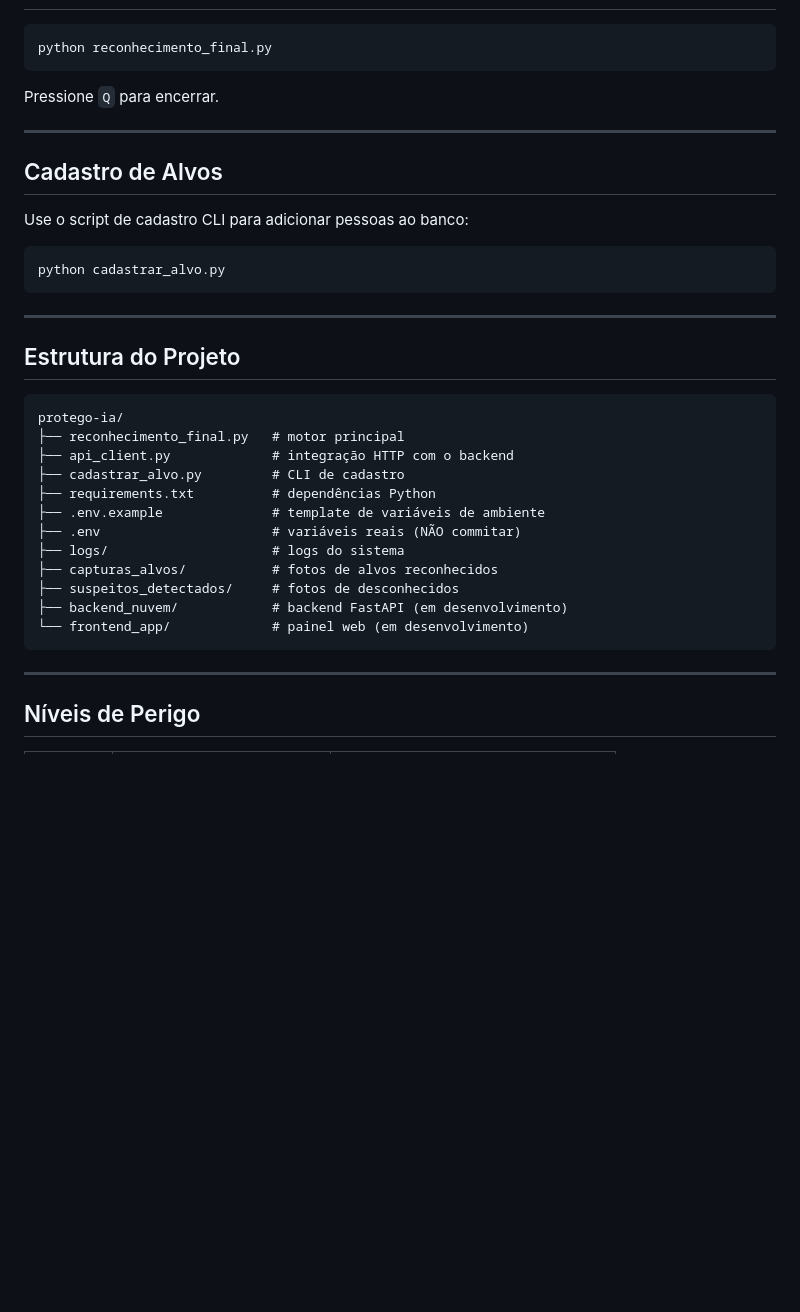
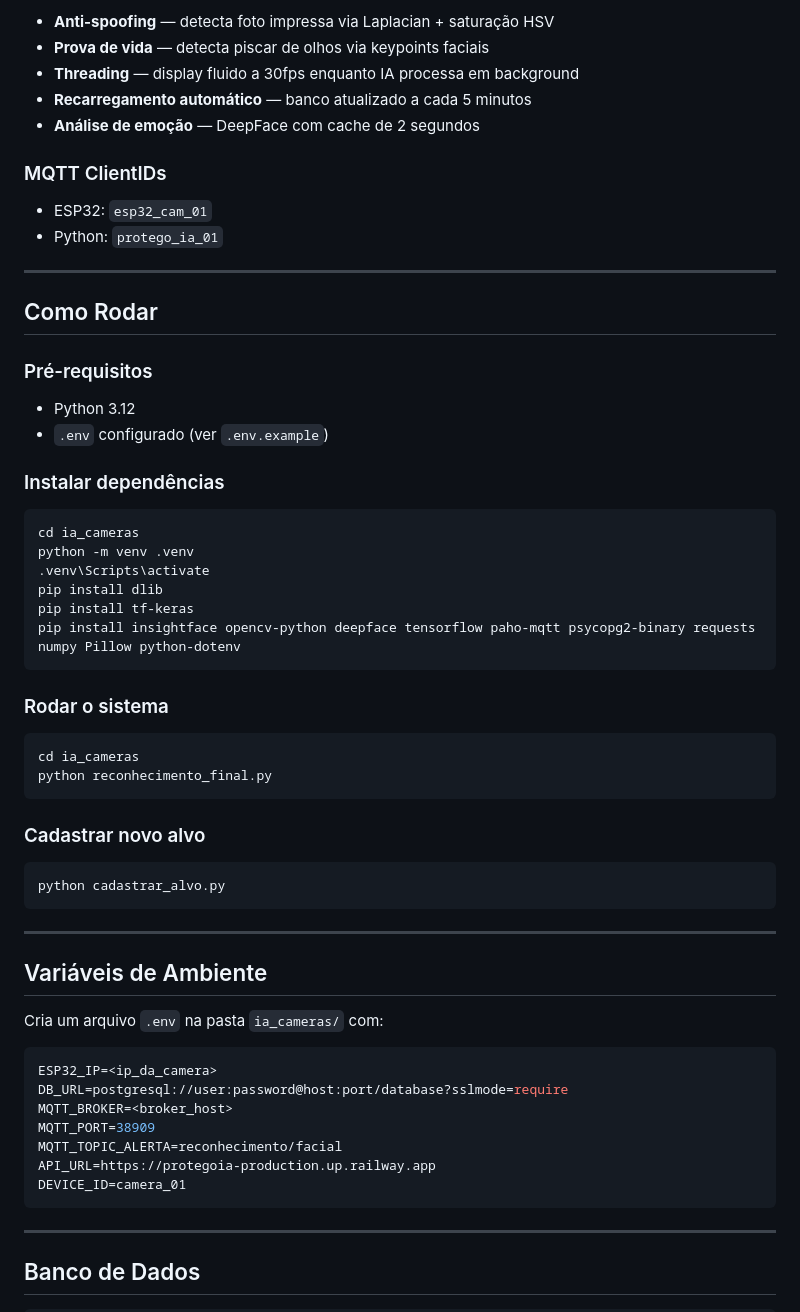
Before and after one commit to PedroLucas003/protego_IA, a Markdown page: README.md, the part around one of its changes. Rendered like a GitHub page; blank space fills up the shorter version.

````diff
--- a/README.md
+++ b/README.md
@@ -76,15 +87,42 @@ cp .env.example .env
+- **Anti-spoofing** — detecta foto impressa via Laplacian + saturação HSV
+- **Prova de vida** — detecta piscar de olhos via keypoints faciais
+- **Threading** — display fluido a 30fps enquanto IA processa em background
+- **Recarregamento automático** — banco atualizado a cada 5 minutos
+- **Análise de emoção** — DeepFace com cache de 2 segundos
+
+### MQTT ClientIDs
+
+- ESP32: `esp32_cam_01`
+- Python: `protego_ia_01`
+
+---
+
+## Como Rodar
+
+### Pré-requisitos
+
+- Python 3.12
+- `.env` configurado (ver `.env.example`)
+
+### Instalar dependências
 
 ```bash
+cd ia_cameras
+python -m venv .venv
+.venv\Scripts\activate
+pip install dlib
+pip install tf-keras
+pip install insightface opencv-python deepface tensorflow paho-mqtt psycopg2-binary requests numpy Pillow python-dotenv
+```
+
+### Rodar o sistema
+
+```bash
+cd ia_cameras
 python reconhecimento_final.py
 ```
 
-Pressione `Q` para encerrar.
-
----
-
-## Cadastro de Alvos
-
-Use o script de cadastro CLI para adicionar pessoas ao banco:
+### Cadastrar novo alvo
 
 ```bash
 python cadastrar_alvo.py
@@ -92,24 +130,21 @@ python cadastrar_alvo.py
 
 ---
 
-## Estrutura do Projeto
+## Variáveis de Ambiente
 
-```
-protego-ia/
-├── reconhecimento_final.py   # motor principal
-├── api_client.py             # integração HTTP com o backend
-├── cadastrar_alvo.py         # CLI de cadastro
-├── requirements.txt          # dependências Python
-├── .env.example              # template de variáveis de ambiente
-├── .env                      # variáveis reais (NÃO commitar)
-├── logs/                     # logs do sistema
-├── capturas_alvos/           # fotos de alvos reconhecidos
-├── suspeitos_detectados/     # fotos de desconhecidos
-├── backend_nuvem/            # backend FastAPI (em desenvolvimento)
-└── frontend_app/             # painel web (em desenvolvimento)
+Cria um arquivo `.env` na pasta `ia_cameras/` com:
+
+```env
+ESP32_IP=<ip_da_camera>
+DB_URL=postgresql://user:password@host:port/database?sslmode=require
+MQTT_BROKER=<broker_host>
+MQTT_PORT=38909
+MQTT_TOPIC_ALERTA=reconhecimento/facial
+API_URL=https://protegoia-production.up.railway.app
+DEVICE_ID=camera_01
 ```
 
 ---
 
-## Níveis de Perigo
+## Banco de Dados
 
````
Also changed, not shown: other parts of README.md (+122 -73 lines).
